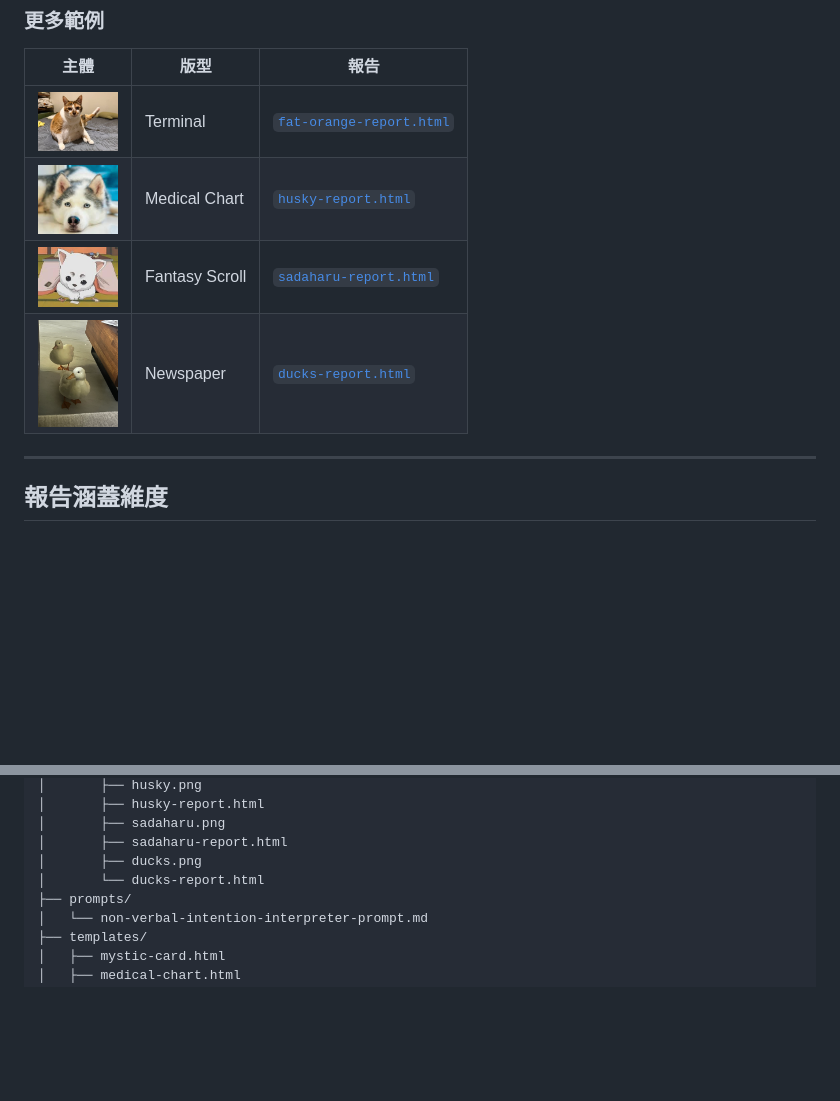
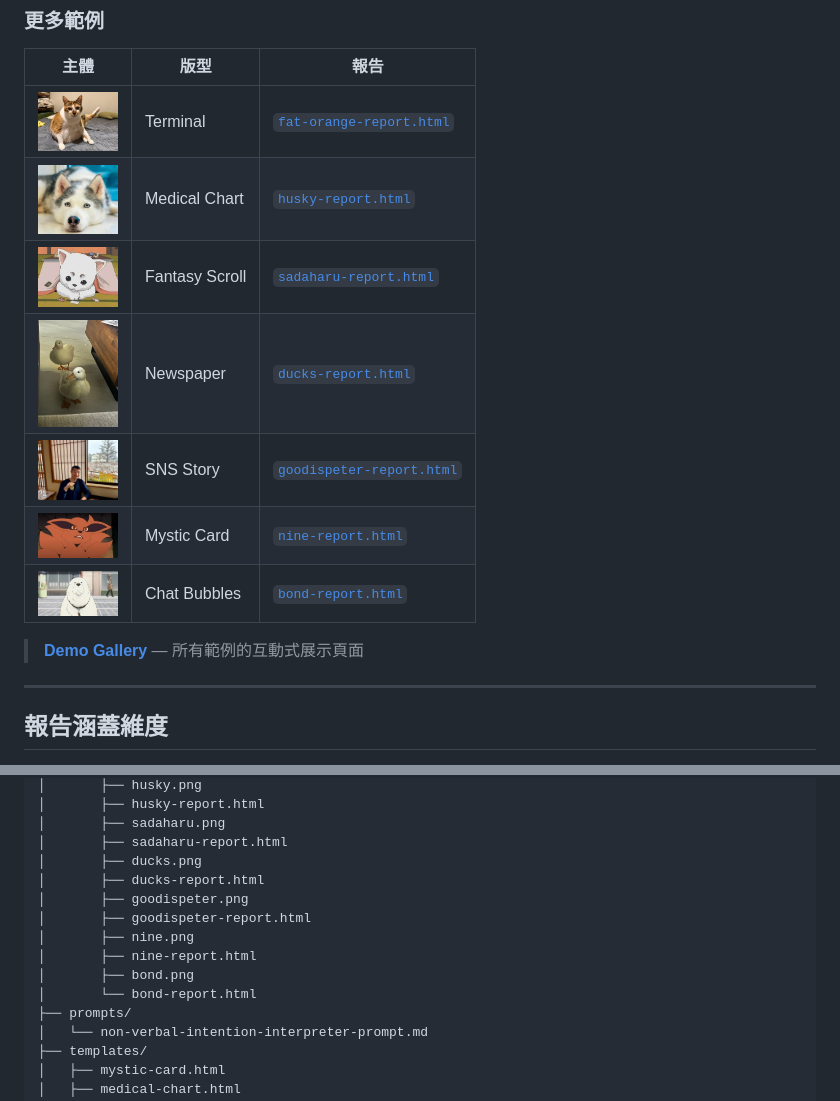
Before and after one commit to goodispeter/non-verbal-intention-interpreter, a Markdown page: README.md, 2 parts joined by grey strips. Rendered like a GitHub page; pictures changed too: docs/demo/bond.png (added), docs/demo/goodispeter.png (added), docs/demo/nine.png (added); blank space fills up the shorter version.

```diff
--- a/README.md
+++ b/README.md
@@ -35,10 +35,15 @@
 
 | 主體                                                | 版型           | 報告                                                                                                                   |
 | --------------------------------------------------- | -------------- | ---------------------------------------------------------------------------------------------------------------------- |
-| <img src="./docs/demo/fat-orange.png" width="80" /> | Terminal       | [`fat-orange-report.html`](https://goodispeter.github.io/non-verbal-intention-interpreter/demo/fat-orange-report.html) |
-| <img src="./docs/demo/husky.png" width="80" />      | Medical Chart  | [`husky-report.html`](https://goodispeter.github.io/non-verbal-intention-interpreter/demo/husky-report.html)           |
-| <img src="./docs/demo/sadaharu.png" width="80" />   | Fantasy Scroll | [`sadaharu-report.html`](https://goodispeter.github.io/non-verbal-intention-interpreter/demo/sadaharu-report.html)     |
-| <img src="./docs/demo/ducks.png" width="80" />      | Newspaper      | [`ducks-report.html`](https://goodispeter.github.io/non-verbal-intention-interpreter/demo/ducks-report.html)           |
+| <img src="./docs/demo/fat-orange.png" width="80" />  | Terminal       | [`fat-orange-report.html`](https://goodispeter.github.io/non-verbal-intention-interpreter/demo/fat-orange-report.html)   |
+| <img src="./docs/demo/husky.png" width="80" />       | Medical Chart  | [`husky-report.html`](https://goodispeter.github.io/non-verbal-intention-interpreter/demo/husky-report.html)             |
+| <img src="./docs/demo/sadaharu.png" width="80" />    | Fantasy Scroll | [`sadaharu-report.html`](https://goodispeter.github.io/non-verbal-intention-interpreter/demo/sadaharu-report.html)       |
+| <img src="./docs/demo/ducks.png" width="80" />       | Newspaper      | [`ducks-report.html`](https://goodispeter.github.io/non-verbal-intention-interpreter/demo/ducks-report.html)             |
+| <img src="./docs/demo/goodispeter.png" width="80" /> | SNS Story      | [`goodispeter-report.html`](https://goodispeter.github.io/non-verbal-intention-interpreter/demo/goodispeter-report.html) |
+| <img src="./docs/demo/nine.png" width="80" />        | Mystic Card    | [`nine-report.html`](https://goodispeter.github.io/non-verbal-intention-interpreter/demo/nine-report.html)               |
+| <img src="./docs/demo/bond.png" width="80" />        | Chat Bubbles   | [`bond-report.html`](https://goodispeter.github.io/non-verbal-intention-interpreter/demo/bond-report.html)               |
+
+> [**Demo Gallery**](https://goodispeter.github.io/non-verbal-intention-interpreter/) — 所有範例的互動式展示頁面
 
 ---
 
@@ -189,7 +194,13 @@ non-verbal-intention-interpreter/
 │       ├── sadaharu.png
 │       ├── sadaharu-report.html
 │       ├── ducks.png
-│       └── ducks-report.html
+│       ├── ducks-report.html
+│       ├── goodispeter.png
+│       ├── goodispeter-report.html
+│       ├── nine.png
+│       ├── nine-report.html
+│       ├── bond.png
+│       └── bond-report.html
 ├── prompts/
 │   └── non-verbal-intention-interpreter-prompt.md
 ├── templates/
```
Also changed, not shown: README.en.md (+13 -2 lines), 4 other files.
